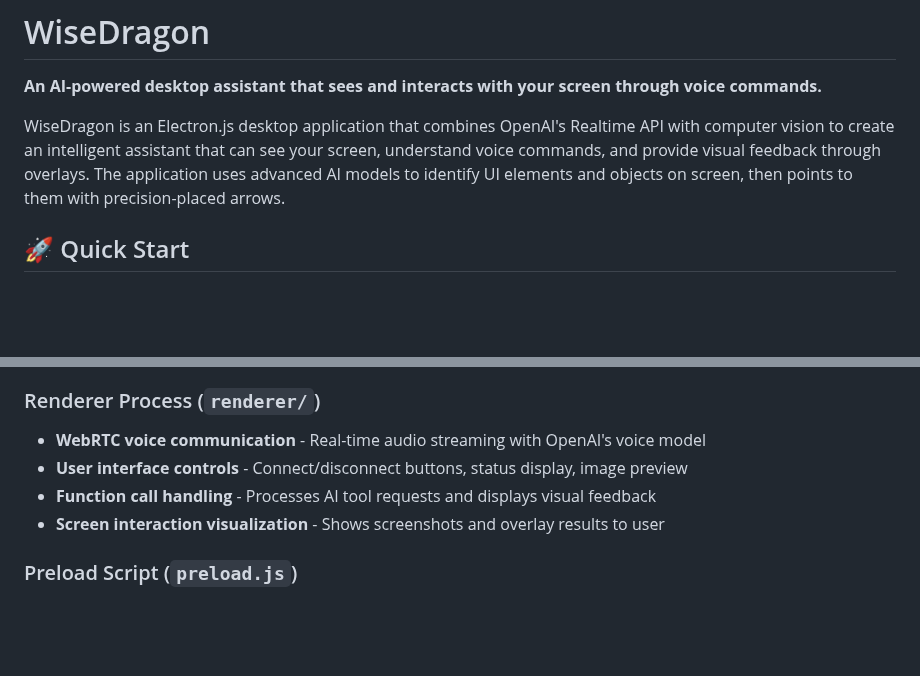
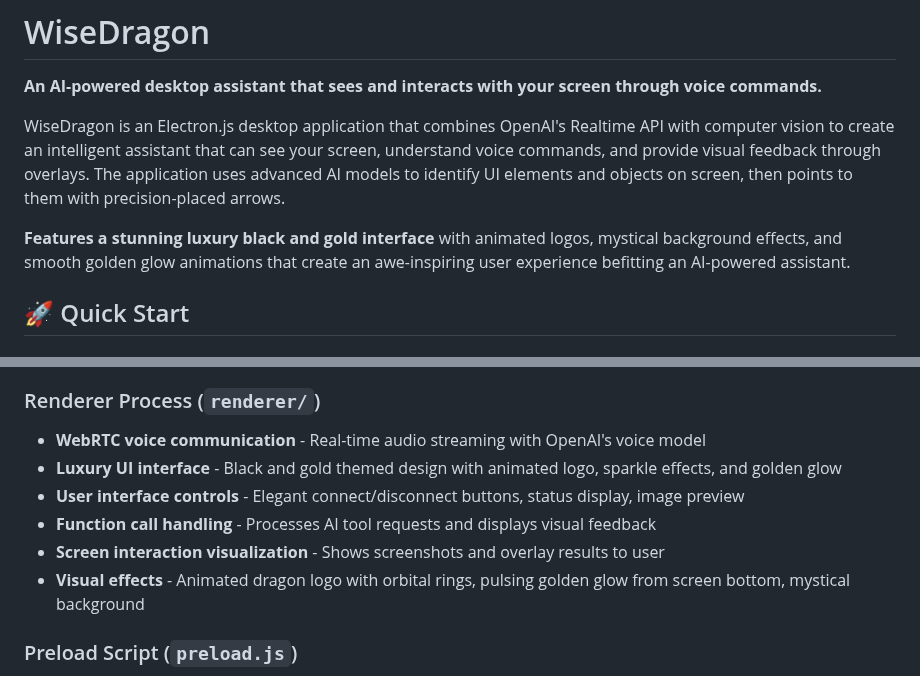
Before and after one commit to BillLeoutsakosvl346/WiseDragon, a Markdown page: README.md, 2 parts joined by grey strips. GitHub-like rendering; blank space fills up the shorter version.

```diff
--- a/README.md
+++ b/README.md
@@ -3,6 +3,8 @@
 **An AI-powered desktop assistant that sees and interacts with your screen through voice commands.**
 
 WiseDragon is an Electron.js desktop application that combines OpenAI's Realtime API with computer vision to create an intelligent assistant that can see your screen, understand voice commands, and provide visual feedback through overlays. The application uses advanced AI models to identify UI elements and objects on screen, then points to them with precision-placed arrows.
+
+**Features a stunning luxury black and gold interface** with animated logos, mystical background effects, and smooth golden glow animations that create an awe-inspiring user experience befitting an AI-powered assistant.
 
 ## 🚀 Quick Start
 
@@ -70,9 +72,11 @@ WiseDragon follows the standard **Electron.js architecture** with clear separati
 
 ### Renderer Process (`renderer/`)
 - **WebRTC voice communication** - Real-time audio streaming with OpenAI's voice model
-- **User interface controls** - Connect/disconnect buttons, status display, image preview
+- **Luxury UI interface** - Black and gold themed design with animated logo, sparkle effects, and golden glow
+- **User interface controls** - Elegant connect/disconnect buttons, status display, image preview
 - **Function call handling** - Processes AI tool requests and displays visual feedback
 - **Screen interaction visualization** - Shows screenshots and overlay results to user
+- **Visual effects** - Animated dragon logo with orbital rings, pulsing golden glow from screen bottom, mystical background
 
 ### Preload Script (`preload.js`)
 - **Secure API exposure** - Uses `contextBridge` to safely expose main process functions
```
Also changed, not shown: other parts of README.md (+37 -3 lines).
